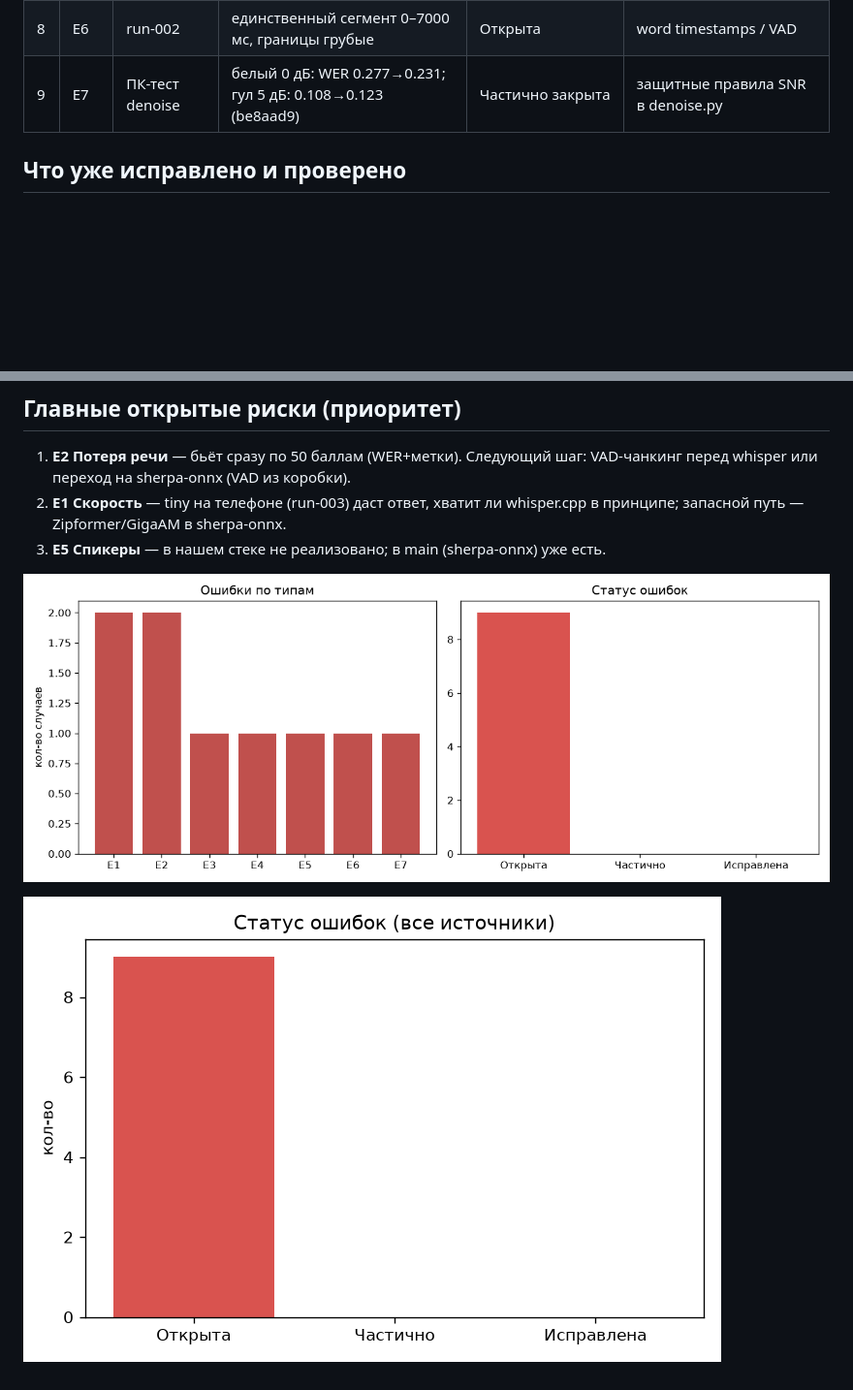
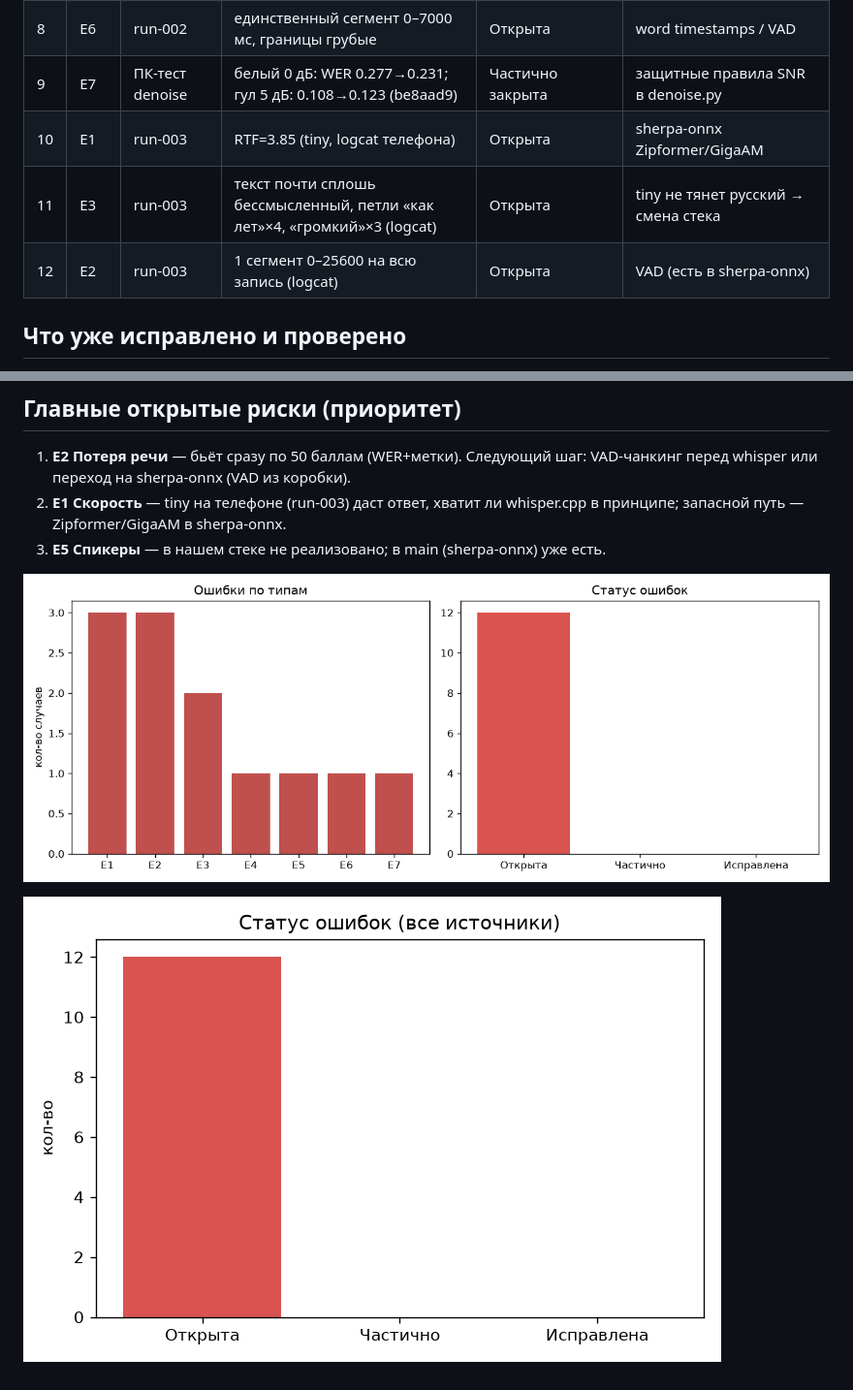
Before and after one commit to MKristof2008/Xakton-ot-MIFE, a Markdown page: docs/analysis/ERROR_ANALYSIS.md, 2 parts joined by grey strips. Shown at 97% size. GitHub-like rendering; pictures changed too: docs/img/errors_by_type.png, docs/img/errors_status.png; blank space fills up the shorter version.

```diff
--- a/docs/analysis/ERROR_ANALYSIS.md
+++ b/docs/analysis/ERROR_ANALYSIS.md
@@ -29,6 +29,9 @@
 | 7 | E5 | все прогоны | диаризация не реализована в whisper.cpp-стеке | Открыта | sherpa-onnx pyannote+3D-Speaker (есть в main) |
 | 8 | E6 | run-002 | единственный сегмент 0–7000 мс, границы грубые | Открыта | word timestamps / VAD |
 | 9 | E7 | ПК-тест denoise | белый 0 дБ: WER 0.277→0.231; гул 5 дБ: 0.108→0.123 (be8aad9) | Частично закрыта | защитные правила SNR в denoise.py |
+| 10 | E1 | run-003 | RTF=3.85 (tiny, logcat телефона) | Открыта | sherpa-onnx Zipformer/GigaAM |
+| 11 | E3 | run-003 | текст почти сплошь бессмысленный, петли «как лет»×4, «громкий»×3 (logcat) | Открыта | tiny не тянет русский → смена стека |
+| 12 | E2 | run-003 | 1 сегмент 0–25600 на всю запись (logcat) | Открыта | VAD (есть в sherpa-onnx) |
 
 ## Что уже исправлено и проверено
 
```
Also changed, not shown: docs/runs/README.md (+5 -1 lines), docs/runs/run-003.md (added, +36 -0 lines), docs/img/runs_rtf.png.
